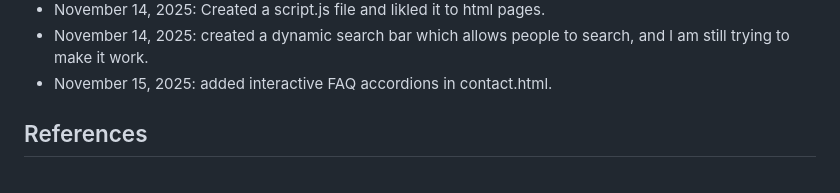
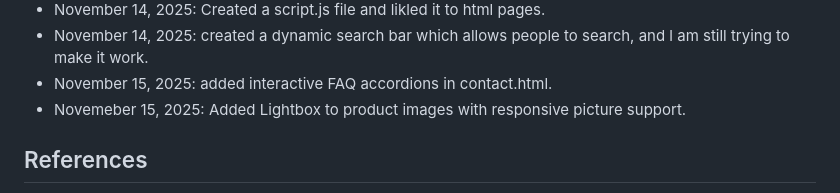
Before and after one commit to Chan-000/WEDE5020POE, a Markdown page: README.md, the part around the change. Rendered like a GitHub page.

Commit message:
Updated changelog

```diff
--- a/README.md
+++ b/README.md
@@ -73,6 +73,7 @@ August 27, 2025: Pushed the code into Github
 - November 14, 2025: Created a script.js file and likled it to html pages.
 - November 14, 2025: created a dynamic search bar which allows people to search, and l am still trying to make it work.
 - November 15, 2025: added interactive FAQ accordions in contact.html.
+- Novemeber 15, 2025: Added Lightbox to product images with responsive picture support.
  ## References
  -Images sourced from [Pexels](https://www.pexels.com), compressed with [TinyPNG](https://tinypng.com)
  -Pet care tips inspired by general veterinary guidelines
```
